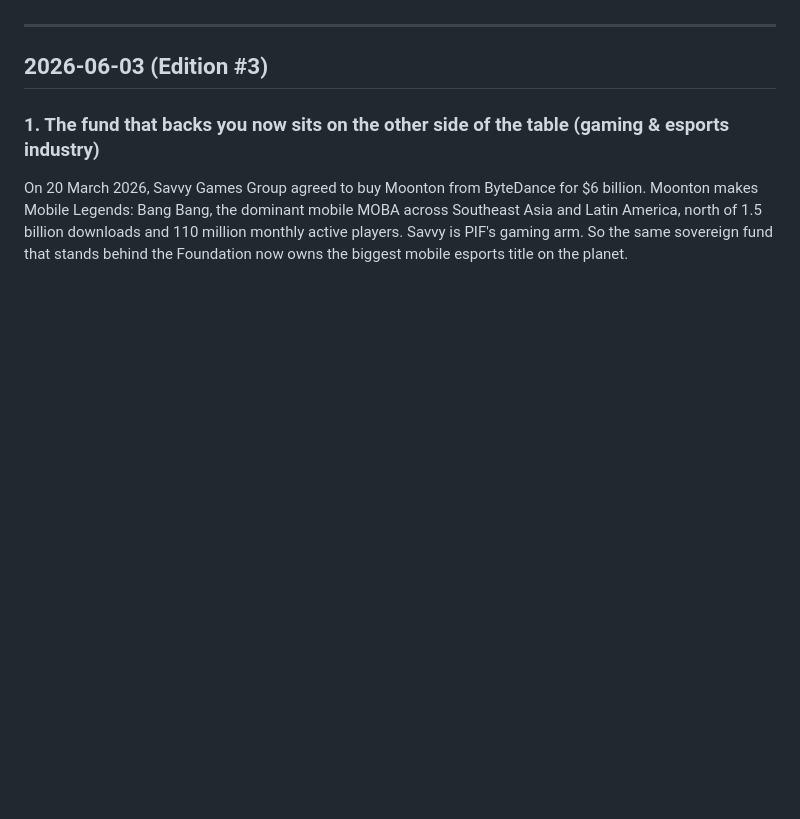
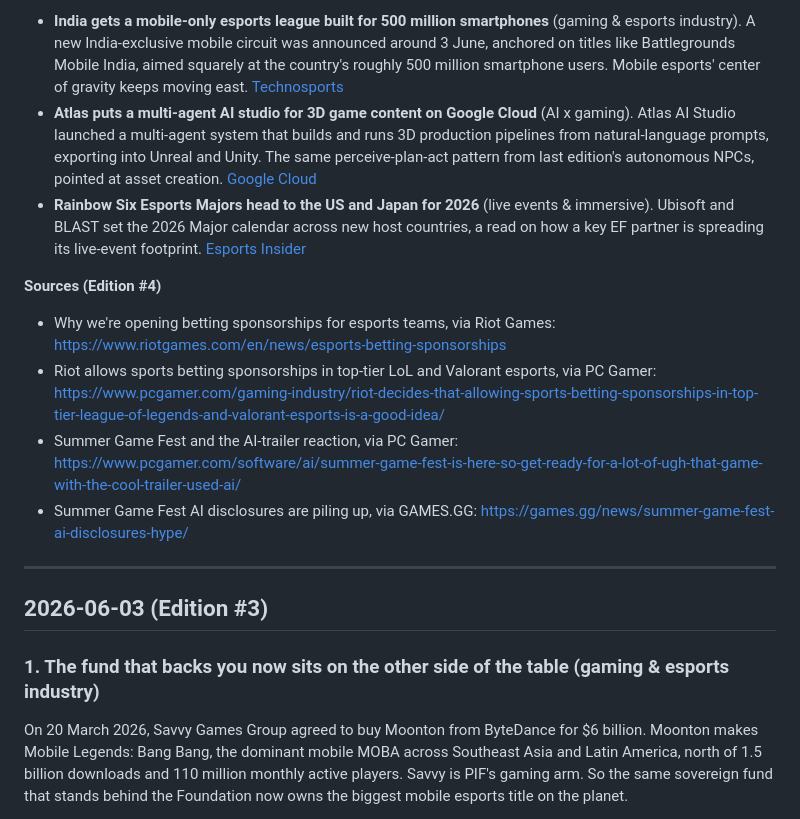
Before and after one commit to fabi0r1/daily-briefing-fabi0r, a Markdown page: fabian-learning.md, the part around one of its changes. Rendered like a GitHub page; blank space fills up the shorter version.

```diff
--- a/fabian-learning.md
+++ b/fabian-learning.md
@@ -8,3 +37,13 @@ The job of this log: make you a little smarter every single day.
+- **India gets a mobile-only esports league built for 500 million smartphones** (gaming & esports industry). A new India-exclusive mobile circuit was announced around 3 June, anchored on titles like Battlegrounds Mobile India, aimed squarely at the country's roughly 500 million smartphone users. Mobile esports' center of gravity keeps moving east. [Technosports](https://technosports.co.in/india-mobile-esports-league-2026/)
+- **Atlas puts a multi-agent AI studio for 3D game content on Google Cloud** (AI x gaming). Atlas AI Studio launched a multi-agent system that builds and runs 3D production pipelines from natural-language prompts, exporting into Unreal and Unity. The same perceive-plan-act pattern from last edition's autonomous NPCs, pointed at asset creation. [Google Cloud](https://cloud.google.com/transform/a-new-era-of-gaming-how-the-next-generation-of-play-is-being-redefined-by-ai-agents)
+- **Rainbow Six Esports Majors head to the US and Japan for 2026** (live events & immersive). Ubisoft and BLAST set the 2026 Major calendar across new host countries, a read on how a key EF partner is spreading its live-event footprint. [Esports Insider](https://esportsinsider.com/2026/02/blast-ubisoft-rainbow-six-esports-major-locations)
+
+**Sources (Edition #4)**
+
+- Why we're opening betting sponsorships for esports teams, via Riot Games: https://www.riotgames.com/en/news/esports-betting-sponsorships
+- Riot allows sports betting sponsorships in top-tier LoL and Valorant esports, via PC Gamer: https://www.pcgamer.com/gaming-industry/riot-decides-that-allowing-sports-betting-sponsorships-in-top-tier-league-of-legends-and-valorant-esports-is-a-good-idea/
+- Summer Game Fest and the AI-trailer reaction, via PC Gamer: https://www.pcgamer.com/software/ai/summer-game-fest-is-here-so-get-ready-for-a-lot-of-ugh-that-game-with-the-cool-trailer-used-ai/
+- Summer Game Fest AI disclosures are piling up, via GAMES.GG: https://games.gg/news/summer-game-fest-ai-disclosures-hype/
 
 ---
 
```
Also changed, not shown: other parts of fabian-learning.md (+29 -0 lines).
